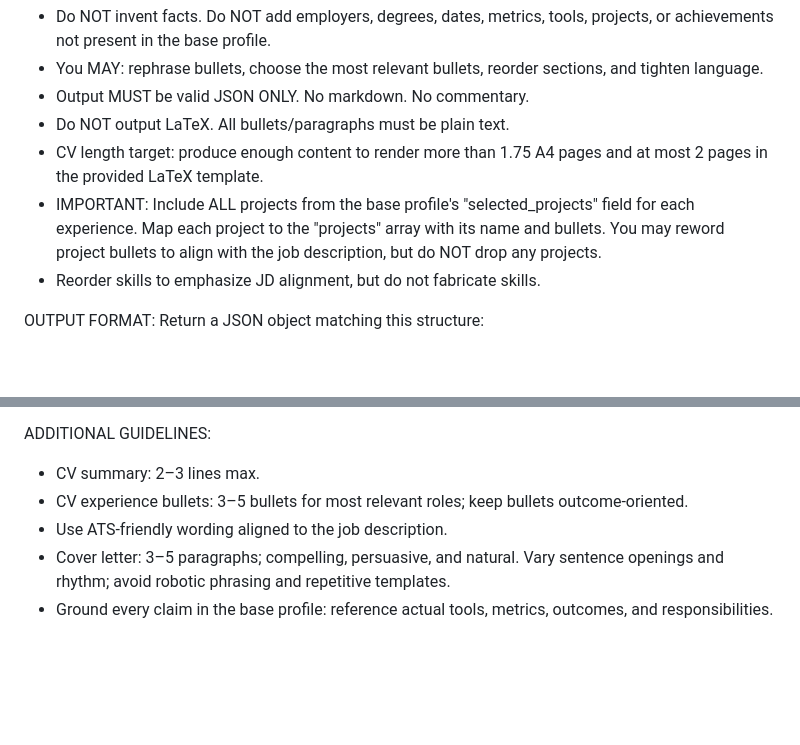
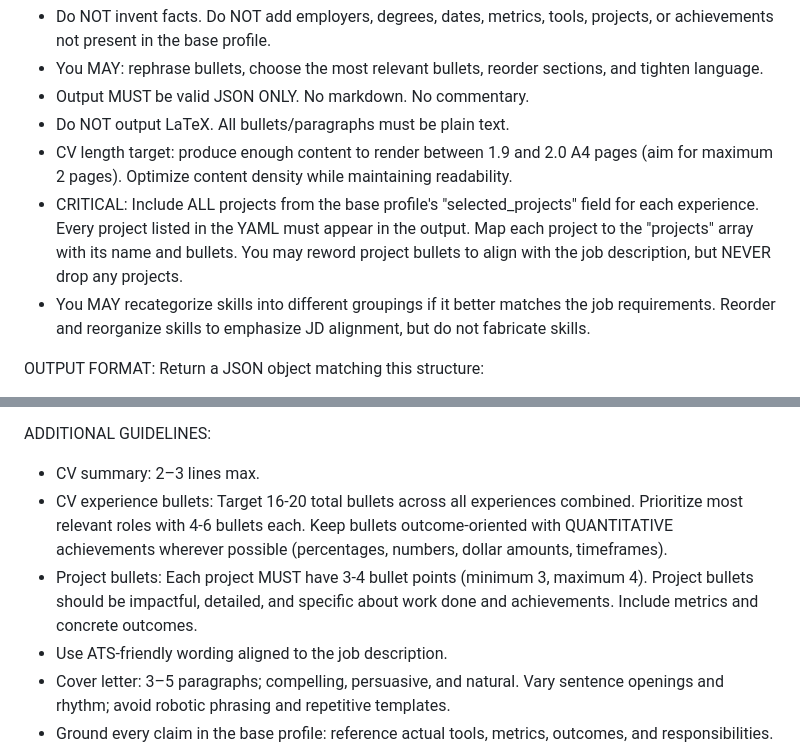
Before and after one commit to srdpsrknth/cv-tailor, a Markdown page: backend/prompts/tailor_prompt.md, 2 parts joined by grey strips. Rendered like a GitHub page; blank space fills up the shorter version.

Commit message:
feat: update CV generation rules - 1.9-2 pages, 16-20 bullets, quantitative focus, 3-4 lines per project

```diff
--- a/backend/prompts/tailor_prompt.md
+++ b/backend/prompts/tailor_prompt.md
@@ -9,9 +9,9 @@ STRICT RULES:
 - You MAY: rephrase bullets, choose the most relevant bullets, reorder sections, and tighten language.
 - Output MUST be valid JSON ONLY. No markdown. No commentary.
 - Do NOT output LaTeX. All bullets/paragraphs must be plain text.
-- CV length target: produce enough content to render more than 1.75 A4 pages and at most 2 pages in the provided LaTeX template.
-- IMPORTANT: Include ALL projects from the base profile's "selected_projects" field for each experience. Map each project to the "projects" array with its name and bullets. You may reword project bullets to align with the job description, but do NOT drop any projects.
-- Reorder skills to emphasize JD alignment, but do not fabricate skills.
+- CV length target: produce enough content to render between 1.9 and 2.0 A4 pages (aim for maximum 2 pages). Optimize content density while maintaining readability.
+- CRITICAL: Include ALL projects from the base profile's "selected_projects" field for each experience. Every project listed in the YAML must appear in the output. Map each project to the "projects" array with its name and bullets. You may reword project bullets to align with the job description, but NEVER drop any projects.
+- You MAY recategorize skills into different groupings if it better matches the job requirements. Reorder and reorganize skills to emphasize JD alignment, but do not fabricate skills.
 
 OUTPUT FORMAT:
 Return a JSON object matching this structure:
@@ -54,7 +54,8 @@ Return a JSON object matching this structure:
 
 ADDITIONAL GUIDELINES:
 - CV summary: 2–3 lines max.
-- CV experience bullets: 3–5 bullets for most relevant roles; keep bullets outcome-oriented.
+- CV experience bullets: Target 16-20 total bullets across all experiences combined. Prioritize most relevant roles with 4-6 bullets each. Keep bullets outcome-oriented with QUANTITATIVE achievements wherever possible (percentages, numbers, dollar amounts, timeframes).
+- Project bullets: Each project MUST have 3-4 bullet points (minimum 3, maximum 4). Project bullets should be impactful, detailed, and specific about work done and achievements. Include metrics and concrete outcomes.
 - Use ATS-friendly wording aligned to the job description.
 - Cover letter: 3–5 paragraphs; compelling, persuasive, and natural. Vary sentence openings and rhythm; avoid robotic phrasing and repetitive templates.
 - Ground every claim in the base profile: reference actual tools, metrics, outcomes, and responsibilities. Do not fabricate.
```
